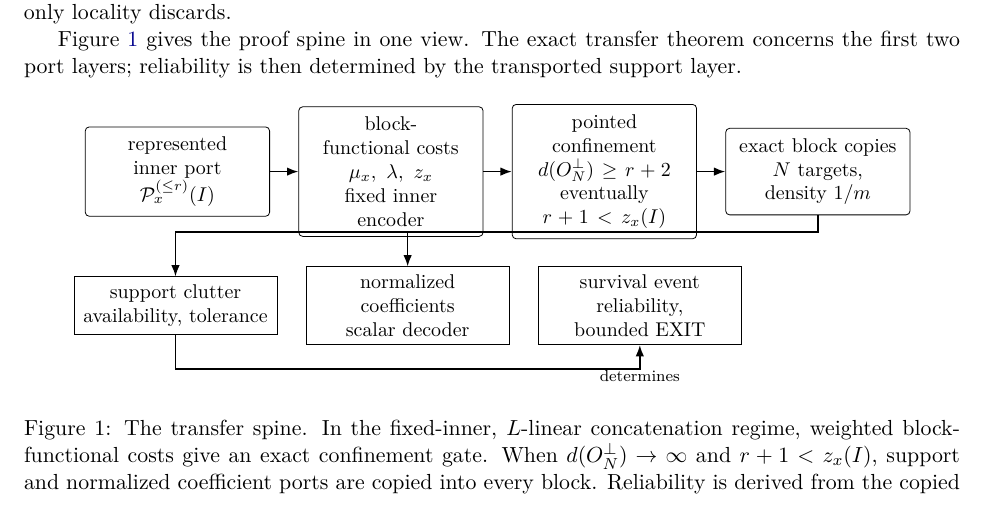
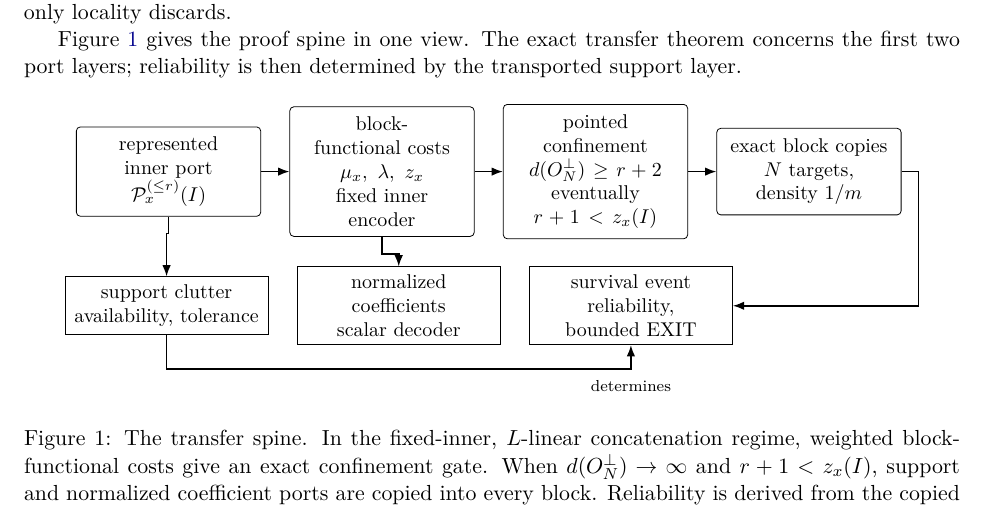
Before and after one commit to tavisrudd/complete-repair-ports, a LaTeX paper (complete_repair_ports.tex, which reads figures/transfer-spine.tex): part of page 2 of 20, cut so that both start at the same text. Compiled offline with XeLaTeX.

Commit message:
Refresh transfer diagram

```diff
--- a/figures/transfer-spine.tex
+++ b/figures/transfer-spine.tex
@@ -21,10 +21,11 @@
 \node[view, below=of cost, xshift=-38mm] (support) {support clutter\\availability, tolerance};
 \node[view, right=of support] (coeff) {normalized coefficients\\scalar decoder};
 \node[view, right=of coeff] (prob) {survival event\\reliability, bounded EXIT};
-\draw[arrow] (copies.south) -- ++(0,-3mm) -| (support.north);
-\draw[arrow] (copies.south) -- ++(0,-3mm) -| (coeff.north);
+\draw[arrow] (port.south) -- ++(0,-3mm) -| (support.north);
+\draw[arrow] (cost.south) -- ++(0,-3mm) -| (coeff.north);
+\draw[arrow] (copies.east) -- ++(3mm,0) |- (prob.east);
 \draw[arrow] (support.south) -- ++(0,-6mm) -|
-  node[pos=.65, below, font=\scriptsize] {determines} (prob.south);
+  node[pos=.55, below=1mm, font=\scriptsize] {determines} (prob.south);
 \end{tikzpicture}
 \caption{The transfer spine.  In the fixed-inner, $L$-linear concatenation
 regime, weighted block-functional costs give an exact confinement gate.
```
Also changed, not shown: PROVENANCE.md (+1 -1 lines), complete_repair_ports.pdf, 1 other file.
